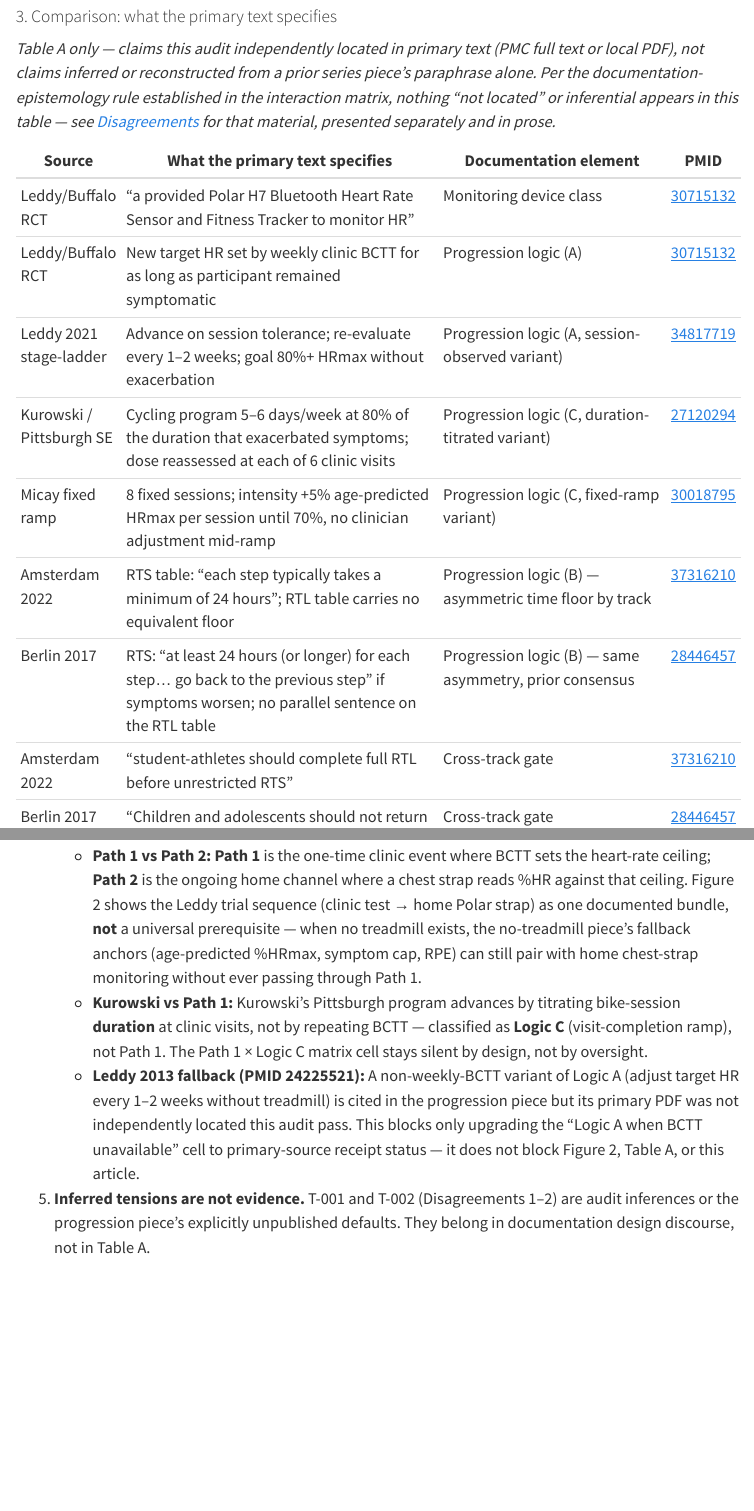
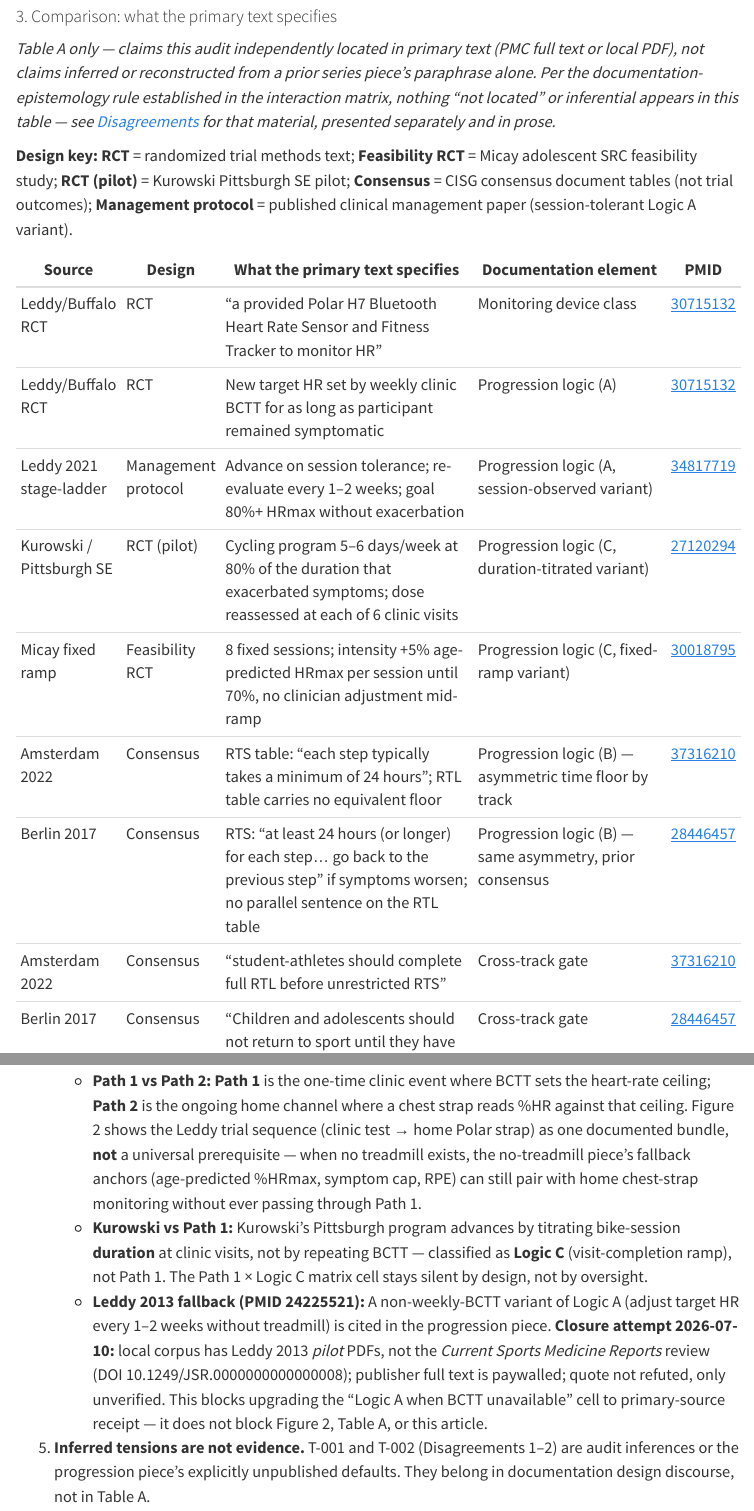
Before and after one commit to guangl10/guanglab-foundation-stack, a Quarto document (posts/pillar2-007-prescription-path-topology/index.qmd): the page in a window 1100 px wide, from 5110 px down, and a second part further down, joined at a grey line. Rendered offline with R 4.5, knitr and Pandoc in place of Quarto, with nearby package versions; menus at the side of the page are left out.

Commit message:
Close pillar2-007 tails: Table A design column, Leddy 2013 audit note.
Add study-design labels to Table A, document paywalled PMID 24225521 closure attempt in footnote and Limitations.

Co-authored-by: Cursor <cursoragent@cursor.com>

```diff
--- a/posts/pillar2-007-prescription-path-topology/index.qmd
+++ b/posts/pillar2-007-prescription-path-topology/index.qmd
@@ -247,17 +247,19 @@ flowchart TD
 
 *Table A only — claims this audit independently located in primary text (PMC full text or local PDF), not claims inferred or reconstructed from a prior series piece's paraphrase alone. Per the documentation-epistemology rule established in the interaction matrix, nothing "not located" or inferential appears in this table — see [Disagreements](#disagreements) for that material, presented separately and in prose.*
 
-| Source | What the primary text specifies | Documentation element | PMID |
-|--------|----------------------------------|------------------------|------|
-| Leddy/Buffalo RCT | "a provided Polar H7 Bluetooth Heart Rate Sensor and Fitness Tracker to monitor HR" | Monitoring device class | [30715132](https://pubmed.ncbi.nlm.nih.gov/30715132/) |
-| Leddy/Buffalo RCT | New target HR set by weekly clinic BCTT for as long as participant remained symptomatic | Progression logic (A) | [30715132](https://pubmed.ncbi.nlm.nih.gov/30715132/) |
-| Leddy 2021 stage-ladder | Advance on session tolerance; re-evaluate every 1–2 weeks; goal 80%+ HRmax without exacerbation | Progression logic (A, session-observed variant) | [34817719](https://pubmed.ncbi.nlm.nih.gov/34817719/) |
-| Kurowski / Pittsburgh SE | Cycling program 5–6 days/week at 80% of the duration that exacerbated symptoms; dose reassessed at each of 6 clinic visits | Progression logic (C, duration-titrated variant) | [27120294](https://pubmed.ncbi.nlm.nih.gov/27120294/) |
-| Micay fixed ramp | 8 fixed sessions; intensity +5% age-predicted HRmax per session until 70%, no clinician adjustment mid-ramp | Progression logic (C, fixed-ramp variant) | [30018795](https://pubmed.ncbi.nlm.nih.gov/30018795/) |
-| Amsterdam 2022 | RTS table: "each step typically takes a minimum of 24 hours"; RTL table carries no equivalent floor | Progression logic (B) — asymmetric time floor by track | [37316210](https://pubmed.ncbi.nlm.nih.gov/37316210/) |
-| Berlin 2017 | RTS: "at least 24 hours (or longer) for each step... go back to the previous step" if symptoms worsen; no parallel sentence on the RTL table | Progression logic (B) — same asymmetry, prior consensus | [28446457](https://pubmed.ncbi.nlm.nih.gov/28446457/) |
-| Amsterdam 2022 | "student-athletes should complete full RTL before unrestricted RTS" | Cross-track gate | [37316210](https://pubmed.ncbi.nlm.nih.gov/37316210/) |
-| Berlin 2017 | "Children and adolescents should not return to sport until they have successfully returned to school" | Cross-track gate | [28446457](https://pubmed.ncbi.nlm.nih.gov/28446457/) |
+**Design key:** **RCT** = randomized trial methods text; **Feasibility RCT** = Micay adolescent SRC feasibility study; **RCT (pilot)** = Kurowski Pittsburgh SE pilot; **Consensus** = CISG consensus document tables (not trial outcomes); **Management protocol** = published clinical management paper (session-tolerant Logic A variant).
+
+| Source | Design | What the primary text specifies | Documentation element | PMID |
+|--------|--------|----------------------------------|------------------------|------|
+| Leddy/Buffalo RCT | RCT | "a provided Polar H7 Bluetooth Heart Rate Sensor and Fitness Tracker to monitor HR" | Monitoring device class | [30715132](https://pubmed.ncbi.nlm.nih.gov/30715132/) |
+| Leddy/Buffalo RCT | RCT | New target HR set by weekly clinic BCTT for as long as participant remained symptomatic | Progression logic (A) | [30715132](https://pubmed.ncbi.nlm.nih.gov/30715132/) |
+| Leddy 2021 stage-ladder | Management protocol | Advance on session tolerance; re-evaluate every 1–2 weeks; goal 80%+ HRmax without exacerbation | Progression logic (A, session-observed variant) | [34817719](https://pubmed.ncbi.nlm.nih.gov/34817719/) |
+| Kurowski / Pittsburgh SE | RCT (pilot) | Cycling program 5–6 days/week at 80% of the duration that exacerbated symptoms; dose reassessed at each of 6 clinic visits | Progression logic (C, duration-titrated variant) | [27120294](https://pubmed.ncbi.nlm.nih.gov/27120294/) |
+| Micay fixed ramp | Feasibility RCT | 8 fixed sessions; intensity +5% age-predicted HRmax per session until 70%, no clinician adjustment mid-ramp | Progression logic (C, fixed-ramp variant) | [30018795](https://pubmed.ncbi.nlm.nih.gov/30018795/) |
+| Amsterdam 2022 | Consensus | RTS table: "each step typically takes a minimum of 24 hours"; RTL table carries no equivalent floor | Progression logic (B) — asymmetric time floor by track | [37316210](https://pubmed.ncbi.nlm.nih.gov/37316210/) |
+| Berlin 2017 | Consensus | RTS: "at least 24 hours (or longer) for each step... go back to the previous step" if symptoms worsen; no parallel sentence on the RTL table | Progression logic (B) — same asymmetry, prior consensus | [28446457](https://pubmed.ncbi.nlm.nih.gov/28446457/) |
+| Amsterdam 2022 | Consensus | "student-athletes should complete full RTL before unrestricted RTS" | Cross-track gate | [37316210](https://pubmed.ncbi.nlm.nih.gov/37316210/) |
+| Berlin 2017 | Consensus | "Children and adolescents should not return to sport until they have successfully returned to school" | Cross-track gate | [28446457](https://pubmed.ncbi.nlm.nih.gov/28446457/) |
 
 [Figure 4](#fig-4-ramps) below visualizes the three intensity-shaped progression models in the Micay, Leddy 2021, and Kurowski rows.
 
@@ -369,7 +371,7 @@ When published, the path-locked one-page prescription note and the `prescription
 4. **Judgment calls resolved during drafting; one narrow citation receipt remains open.**
    - **Path 1 vs Path 2:** **Path 1** is the one-time clinic event where BCTT sets the heart-rate ceiling; **Path 2** is the ongoing home channel where a chest strap reads %HR against that ceiling. Figure 2 shows the Leddy trial sequence (clinic test → home Polar strap) as one documented bundle, **not** a universal prerequisite — when no treadmill exists, the no-treadmill piece's fallback anchors (age-predicted %HRmax, symptom cap, RPE) can still pair with home chest-strap monitoring without ever passing through Path 1.
    - **Kurowski vs Path 1:** Kurowski's Pittsburgh program advances by titrating bike-session **duration** at clinic visits, not by repeating BCTT — classified as **Logic C** (visit-completion ramp), not Path 1. The Path 1 × Logic C matrix cell stays silent by design, not by oversight.
-   - **Leddy 2013 fallback (PMID 24225521):** A non-weekly-BCTT variant of Logic A (adjust target HR every 1–2 weeks without treadmill) is cited in the progression piece but its primary PDF was not independently located this audit pass. This blocks only upgrading the "Logic A when BCTT unavailable" cell to primary-source receipt status — it does not block Figure 2, Table A, or this article.
+   - **Leddy 2013 fallback (PMID 24225521):** A non-weekly-BCTT variant of Logic A (adjust target HR every 1–2 weeks without treadmill) is cited in the progression piece. **Closure attempt 2026-07-10:** local corpus has Leddy 2013 *pilot* PDFs, not the *Current Sports Medicine Reports* review (DOI 10.1249/JSR.0000000000000008); publisher full text is paywalled; quote not refuted, only unverified. This blocks upgrading the "Logic A when BCTT unavailable" cell to primary-source receipt — it does not block Figure 2, Table A, or this article.
 
 5. **Inferred tensions are not evidence.** T-001 and T-002 (Disagreements 1–2) are audit inferences or the progression piece's explicitly unpublished defaults. They belong in documentation design discourse, not in Table A.
 
```
Also changed, not shown: posts/pillar2-007-prescription-path-topology/index.qmd (2 more changed lines).
